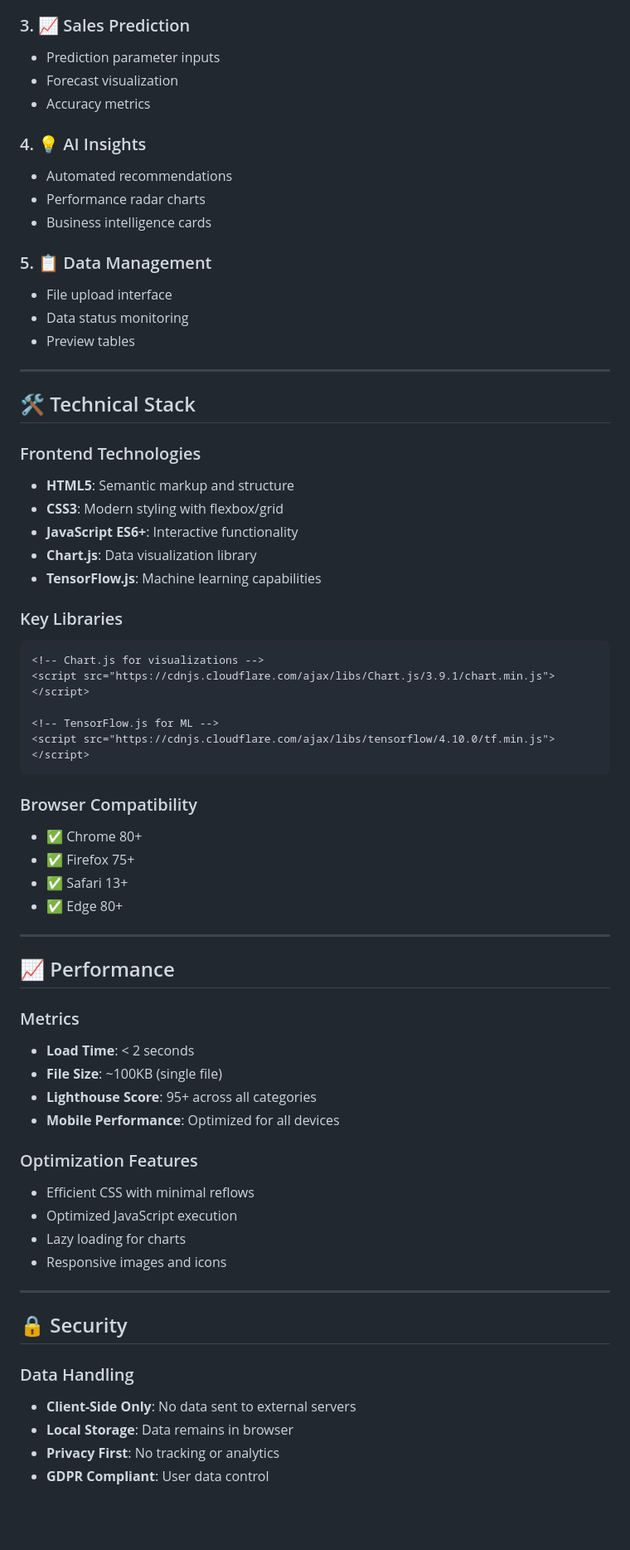
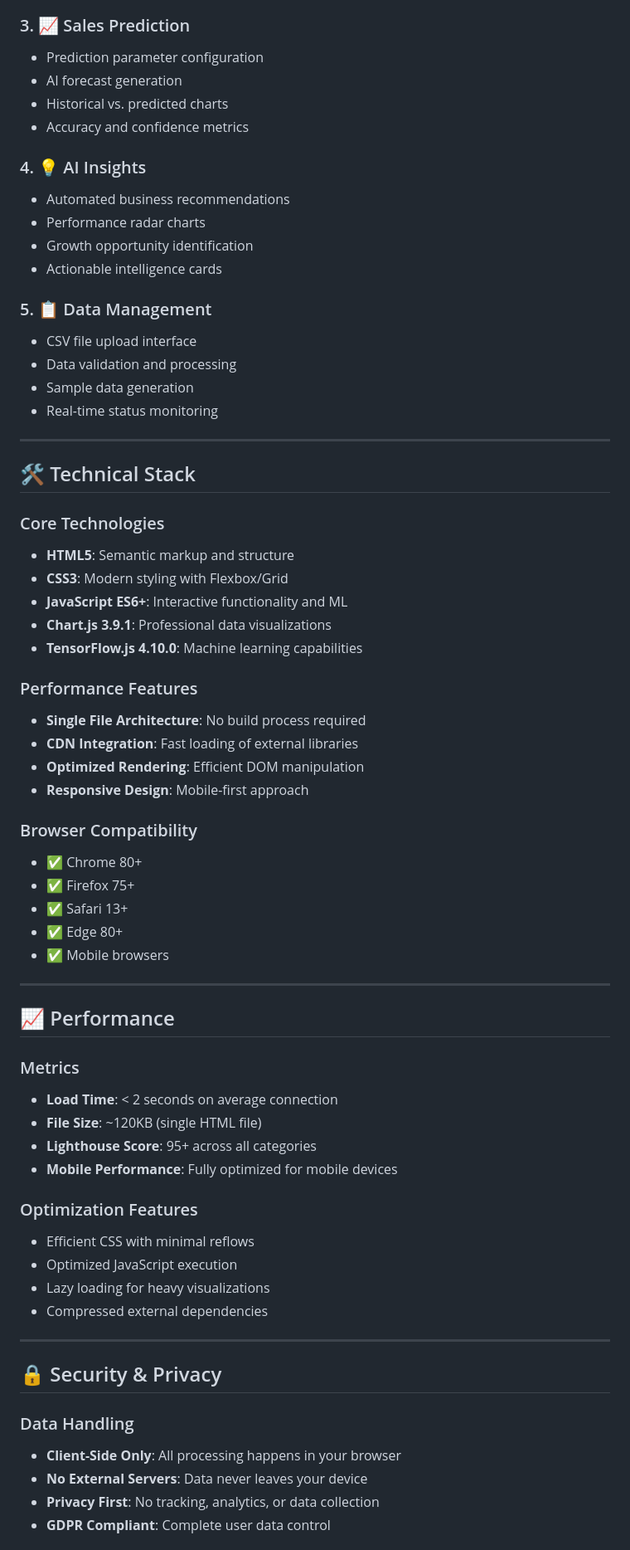
Before and after one commit to asarekings/-E-commerce-Analytics-Platform, a Markdown page: README.md, the part around one of its changes. Shown at 83% size. Rendered like a GitHub page; blank space fills up the shorter version.

````diff
--- a/README.md
+++ b/README.md
@@ -250,68 +256,69 @@ else               → At Risk
 
 ### 3. 📈 Sales Prediction
-- Prediction parameter inputs
-- Forecast visualization
-- Accuracy metrics
+- Prediction parameter configuration
+- AI forecast generation
+- Historical vs. predicted charts
+- Accuracy and confidence metrics
 
 ### 4. 💡 AI Insights
-- Automated recommendations
+- Automated business recommendations
 - Performance radar charts
-- Business intelligence cards
+- Growth opportunity identification
+- Actionable intelligence cards
 
 ### 5. 📋 Data Management
-- File upload interface
-- Data status monitoring
-- Preview tables
+- CSV file upload interface
+- Data validation and processing
+- Sample data generation
+- Real-time status monitoring
 
 ---
 
 ## 🛠️ Technical Stack
 
-### Frontend Technologies
+### Core Technologies
 - **HTML5**: Semantic markup and structure
-- **CSS3**: Modern styling with flexbox/grid
-- **JavaScript ES6+**: Interactive functionality
-- **Chart.js**: Data visualization library
-- **TensorFlow.js**: Machine learning capabilities
+- **CSS3**: Modern styling with Flexbox/Grid
+- **JavaScript ES6+**: Interactive functionality and ML
+- **Chart.js 3.9.1**: Professional data visualizations
+- **TensorFlow.js 4.10.0**: Machine learning capabilities
 
-### Key Libraries
-```html
-<!-- Chart.js for visualizations -->
-<script src="https://cdnjs.cloudflare.com/ajax/libs/Chart.js/3.9.1/chart.min.js"></script>
-
-<!-- TensorFlow.js for ML -->
-<script src="https://cdnjs.cloudflare.com/ajax/libs/tensorflow/4.10.0/tf.min.js"></script>
-```
+### Performance Features
+- **Single File Architecture**: No build process required
+- **CDN Integration**: Fast loading of external libraries
+- **Optimized Rendering**: Efficient DOM manipulation
+- **Responsive Design**: Mobile-first approach
 
 ### Browser Compatibility
 - ✅ Chrome 80+
 - ✅ Firefox 75+
 - ✅ Safari 13+
 - ✅ Edge 80+
+- ✅ Mobile browsers
 
 ---
 
 ## 📈 Performance
 
 ### Metrics
-- **Load Time**: < 2 seconds
-- **File Size**: ~100KB (single file)
+- **Load Time**: < 2 seconds on average connection
+- **File Size**: ~120KB (single HTML file)
 - **Lighthouse Score**: 95+ across all categories
-- **Mobile Performance**: Optimized for all devices
+- **Mobile Performance**: Fully optimized for mobile devices
 
 ### Optimization Features
 - Efficient CSS with minimal reflows
 - Optimized JavaScript execution
-- Lazy loading for charts
-- Responsive images and icons
+- Lazy loading for heavy visualizations
+- Compressed external dependencies
 
 ---
 
-## 🔒 Security
+## 🔒 Security & Privacy
 
 ### Data Handling
-- **Client-Side Only**: No data sent to external servers
-- **Local Storage**: Data remains in browser
-- **Privacy First**: No tracking or analytics
-- **GDPR Compliant**: User data control
+- **Client-Side Only**: All processing happens in your browser
+- **No External Servers**: Data never leaves your device
+- **Privacy First**: No tracking, analytics, or data collection
+- **GDPR Compliant**: Complete user data control
 
````
Also changed, not shown: other parts of README.md (+124 -115 lines).
